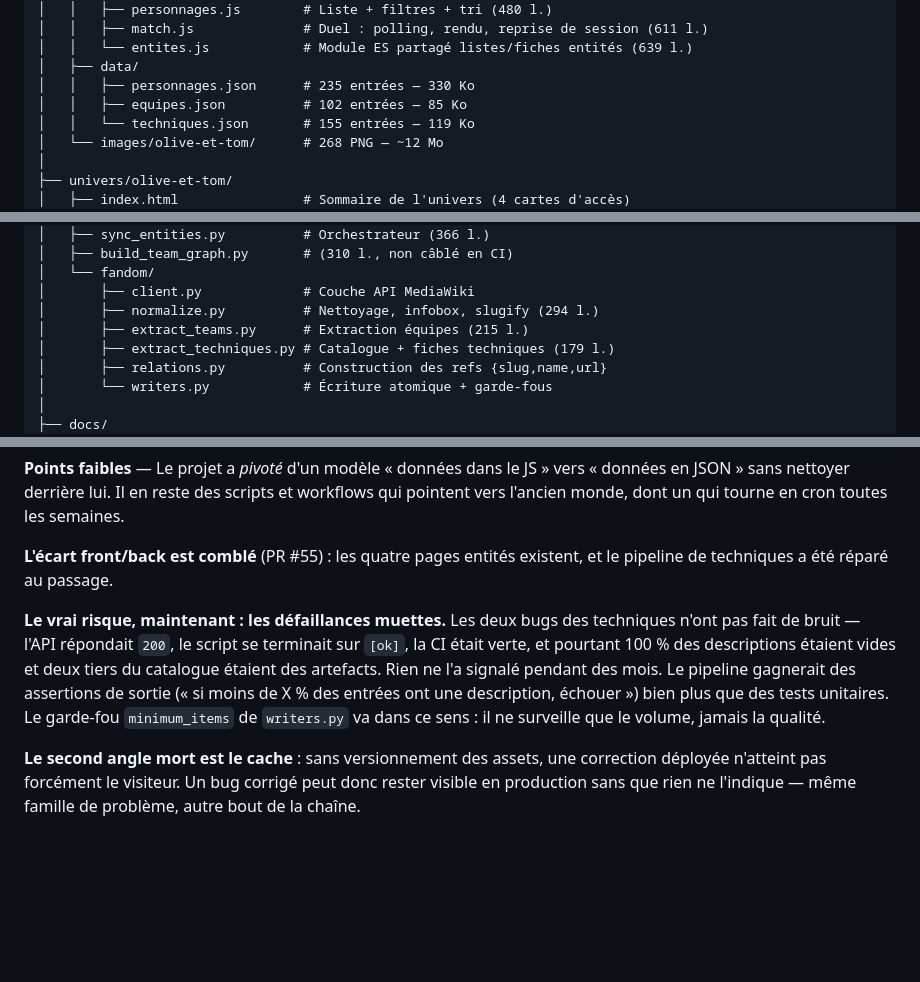
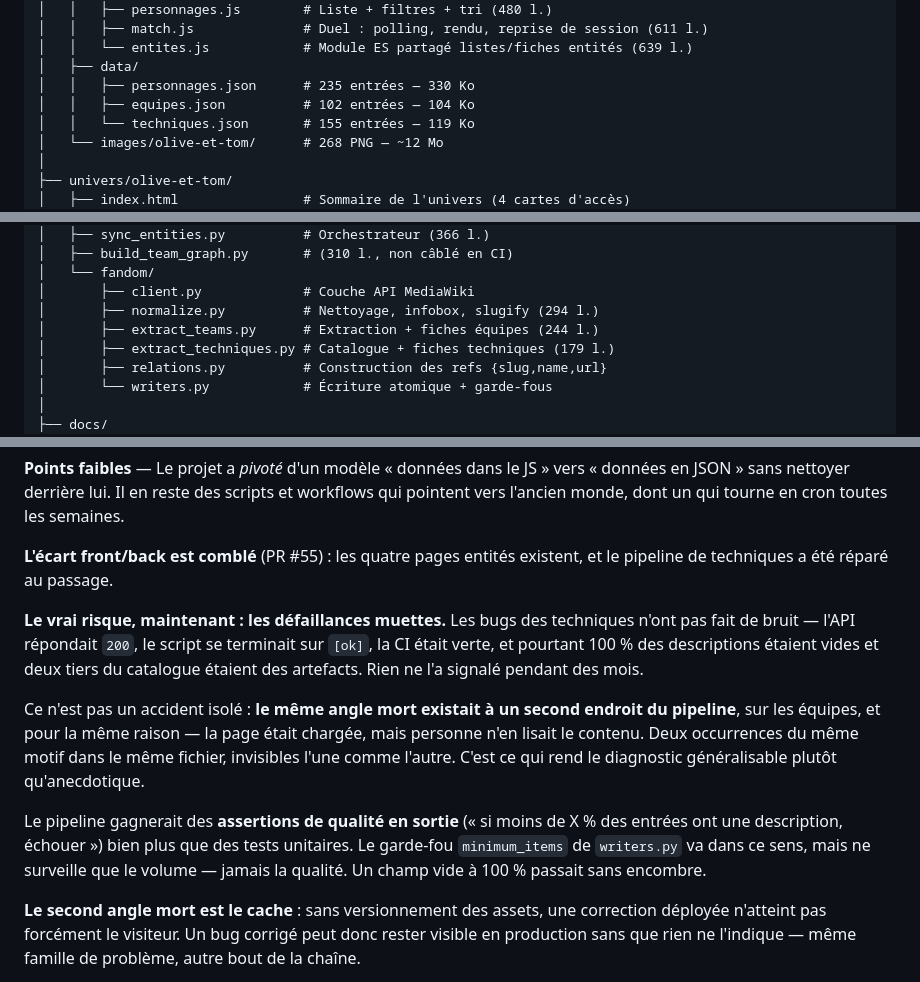
Before and after one commit to ldcom1993-hue/journaldegaspard, a Markdown page: docs/ANALYSE-PROJET.md, 3 parts joined by grey strips. GitHub-like rendering; blank space fills up the shorter version.

```diff
--- a/docs/ANALYSE-PROJET.md
+++ b/docs/ANALYSE-PROJET.md
@@ -123,7 +136,7 @@ Cette brique casse la règle « site 100 % statique » posée dans `agents.md`
 │   │   └── entites.js            # Module ES partagé listes/fiches entités (639 l.)
 │   ├── data/
 │   │   ├── personnages.json      # 235 entrées — 330 Ko
-│   │   ├── equipes.json          # 102 entrées — 85 Ko
+│   │   ├── equipes.json          # 102 entrées — 104 Ko
 │   │   └── techniques.json       # 155 entrées — 119 Ko
 │   └── images/olive-et-tom/      # 268 PNG — ~12 Mo
 │
@@ -143,7 +156,7 @@ Cette brique casse la règle « site 100 % statique » posée dans `agents.md`
 │   └── fandom/
 │       ├── client.py             # Couche API MediaWiki
 │       ├── normalize.py          # Nettoyage, infobox, slugify (294 l.)
-│       ├── extract_teams.py      # Extraction équipes (215 l.)
+│       ├── extract_teams.py      # Extraction + fiches équipes (244 l.)
 │       ├── extract_techniques.py # Catalogue + fiches techniques (179 l.)
 │       ├── relations.py          # Construction des refs {slug,name,url}
 │       └── writers.py            # Écriture atomique + garde-fous
@@ -348,7 +362,11 @@ php -S localhost:8000
 
 **L'écart front/back est comblé** (PR #55) : les quatre pages entités existent, et le pipeline de techniques a été réparé au passage.
 
-**Le vrai risque, maintenant : les défaillances muettes.** Les deux bugs des techniques n'ont pas fait de bruit — l'API répondait `200`, le script se terminait sur `[ok]`, la CI était verte, et pourtant 100 % des descriptions étaient vides et deux tiers du catalogue étaient des artefacts. Rien ne l'a signalé pendant des mois. Le pipeline gagnerait des assertions de sortie (« si moins de X % des entrées ont une description, échouer ») bien plus que des tests unitaires. Le garde-fou `minimum_items` de `writers.py` va dans ce sens : il ne surveille que le volume, jamais la qualité.
+**Le vrai risque, maintenant : les défaillances muettes.** Les bugs des techniques n'ont pas fait de bruit — l'API répondait `200`, le script se terminait sur `[ok]`, la CI était verte, et pourtant 100 % des descriptions étaient vides et deux tiers du catalogue étaient des artefacts. Rien ne l'a signalé pendant des mois.
+
+Ce n'est pas un accident isolé : **le même angle mort existait à un second endroit du pipeline**, sur les équipes, et pour la même raison — la page était chargée, mais personne n'en lisait le contenu. Deux occurrences du même motif dans le même fichier, invisibles l'une comme l'autre. C'est ce qui rend le diagnostic généralisable plutôt qu'anecdotique.
+
+Le pipeline gagnerait des **assertions de qualité en sortie** (« si moins de X % des entrées ont une description, échouer ») bien plus que des tests unitaires. Le garde-fou `minimum_items` de `writers.py` va dans ce sens, mais ne surveille que le volume — jamais la qualité. Un champ vide à 100 % passait sans encombre.
 
 **Le second angle mort est le cache** : sans versionnement des assets, une correction déployée n'atteint pas forcément le visiteur. Un bug corrigé peut donc rester visible en production sans que rien ne l'indique — même famille de problème, autre bout de la chaîne.
 
```
Also changed, not shown: other parts of docs/ANALYSE-PROJET.md (+24 -10 lines).
